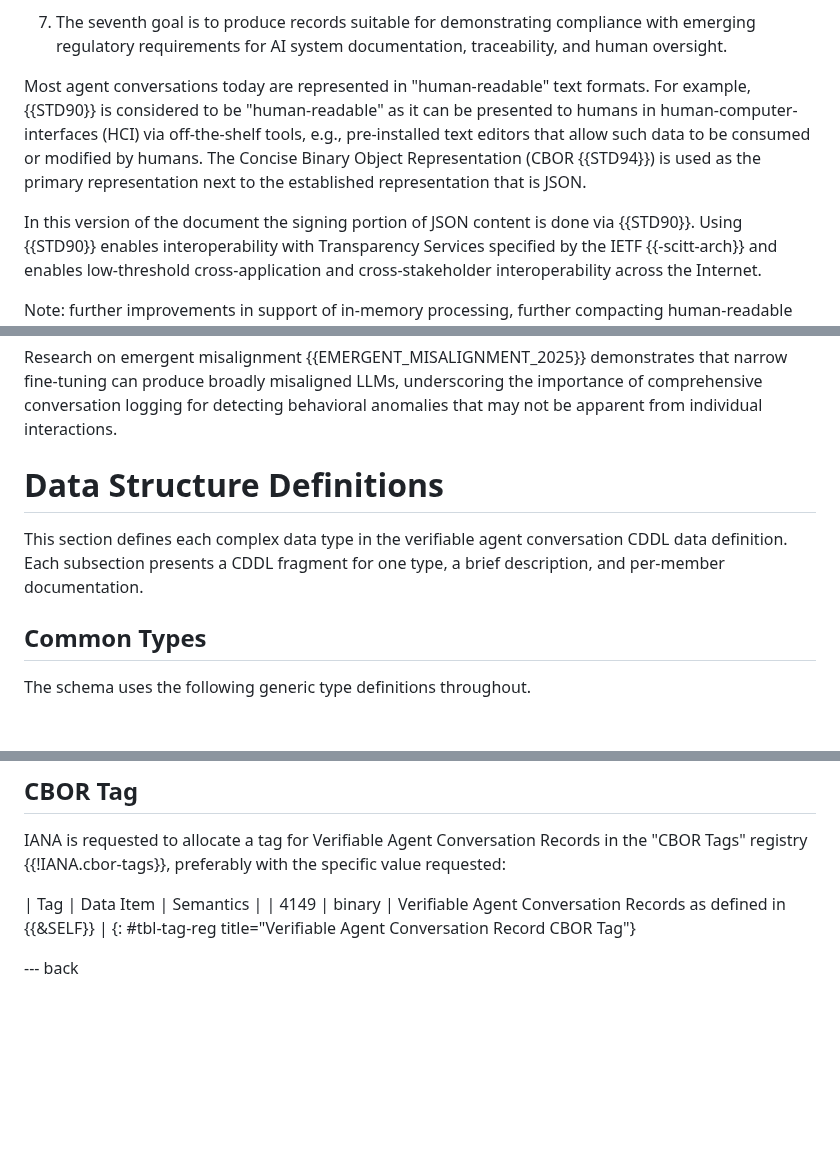
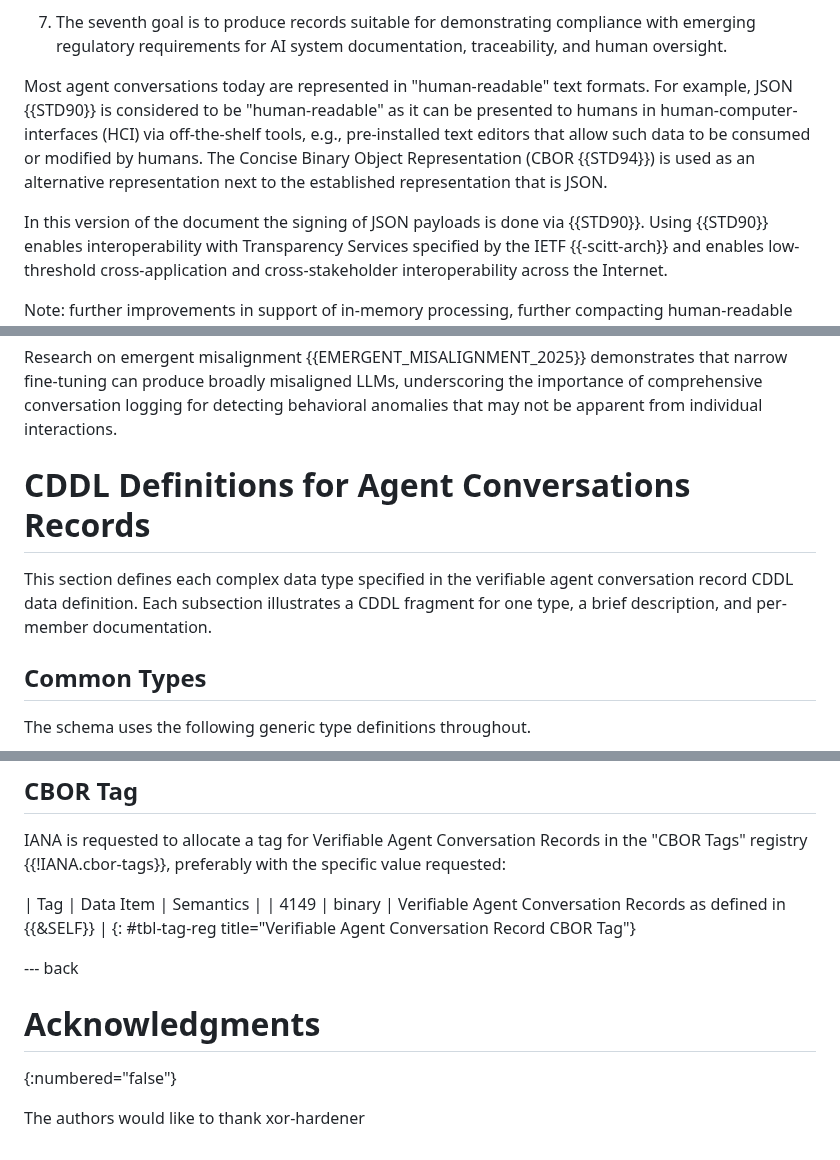
Before and after one commit to xor-hardener/draft-birkholz-verifiable-agent-conversations, a Markdown page: draft-birkholz-verifiable-agent-conversations.md, 3 parts joined by grey strips. GitHub-like rendering; blank space fills up the shorter version.

Commit message:
some polish for -00

```diff
--- a/draft-birkholz-verifiable-agent-conversations.md
+++ b/draft-birkholz-verifiable-agent-conversations.md
@@ -248,10 +248,10 @@ This document defines verifiable records of agent conversations as a building bl
 7. The seventh goal is to produce records suitable for demonstrating compliance with emerging regulatory requirements for AI system documentation, traceability, and human oversight.
 
 Most agent conversations today are represented in "human-readable" text formats.
-For example, {{STD90}} is considered to be "human-readable" as it can be presented to humans in human-computer-interfaces (HCI) via off-the-shelf tools, e.g., pre-installed text editors that allow such data to be consumed or modified by humans.
-The Concise Binary Object Representation (CBOR {{STD94}}) is used as the primary representation next to the established representation that is JSON.
+For example, JSON {{STD90}} is considered to be "human-readable" as it can be presented to humans in human-computer-interfaces (HCI) via off-the-shelf tools, e.g., pre-installed text editors that allow such data to be consumed or modified by humans.
+The Concise Binary Object Representation (CBOR {{STD94}}) is used as an alternative representation next to the established representation that is JSON.
 
-In this version of the document the signing portion of JSON content is done via {{STD90}}.
+In this version of the document the signing of JSON payloads is done via {{STD90}}.
 Using {{STD90}} enables interoperability with Transparency Services specified by the IETF {{-scitt-arch}} and enables low-threshold cross-application and cross-stakeholder interoperability across the Internet.
 
 Note: further improvements in support of in-memory processing, further compacting human-readable text strings, and using CBOR as an alternative representation for verifiable records of agent conversations will follow.
@@ -580,10 +580,10 @@ This work aligns with and complements the verifiable agent conversation format d
 
 Research on emergent misalignment {{EMERGENT_MISALIGNMENT_2025}} demonstrates that narrow fine-tuning can produce broadly misaligned LLMs, underscoring the importance of comprehensive conversation logging for detecting behavioral anomalies that may not be apparent from individual interactions.
 
-# Data Structure Definitions
+# CDDL Definitions for Agent Conversations Records
 
-This section defines each complex data type in the verifiable agent conversation CDDL data definition.
-Each subsection presents a CDDL fragment for one type, a brief description, and per-member documentation.
+This section defines each complex data type specified in the verifiable agent conversation record CDDL data definition.
+Each subsection illustrates a CDDL fragment for one type, a brief description, and per-member documentation.
 
 ## Common Types
 
@@ -1429,3 +1429,9 @@ IANA is requested to allocate a tag for Verifiable Agent Conversation Records in
 {: #tbl-tag-reg title="Verifiable Agent Conversation Record CBOR Tag"}
 
 --- back
+
+# Acknowledgments
+{:numbered="false"}
+
+The authors would like to thank
+xor-hardener
```
Also changed, not shown: other parts of draft-birkholz-verifiable-agent-conversations.md (+1 -1 lines).
